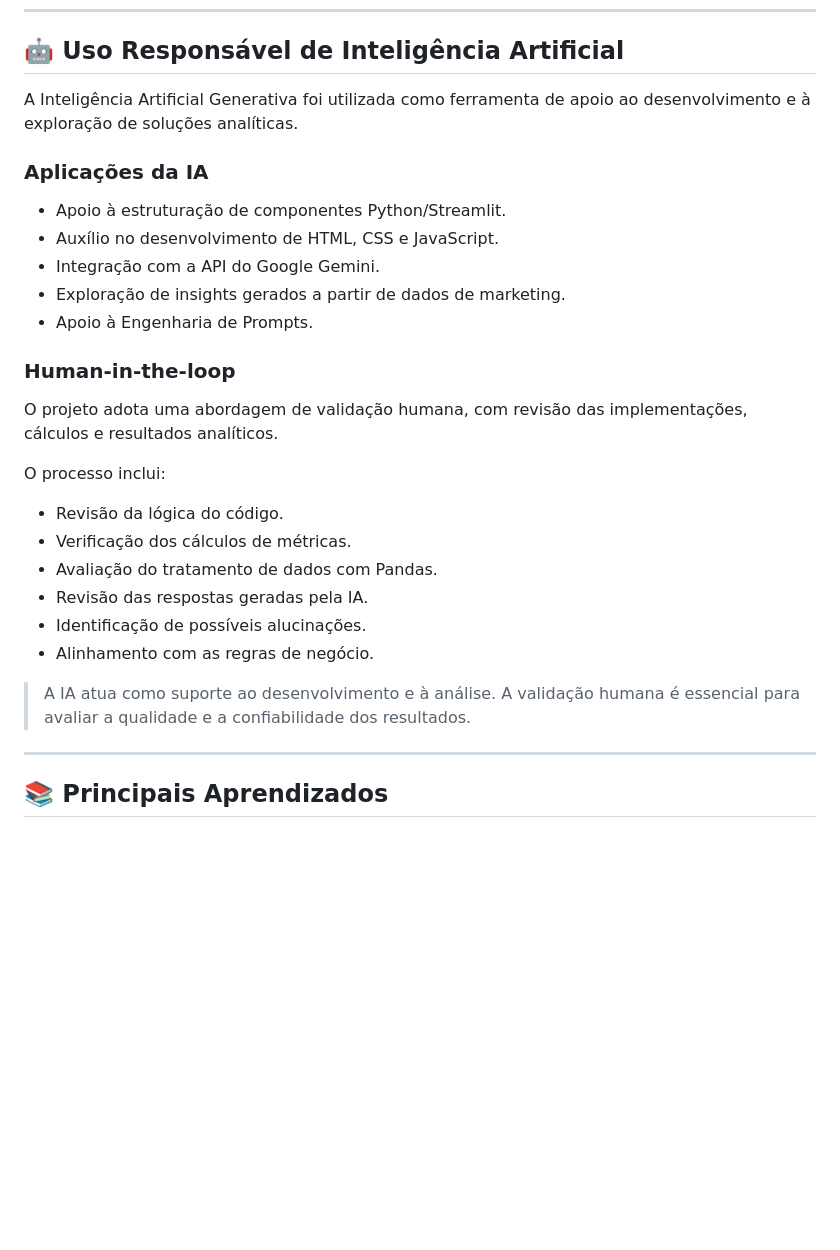
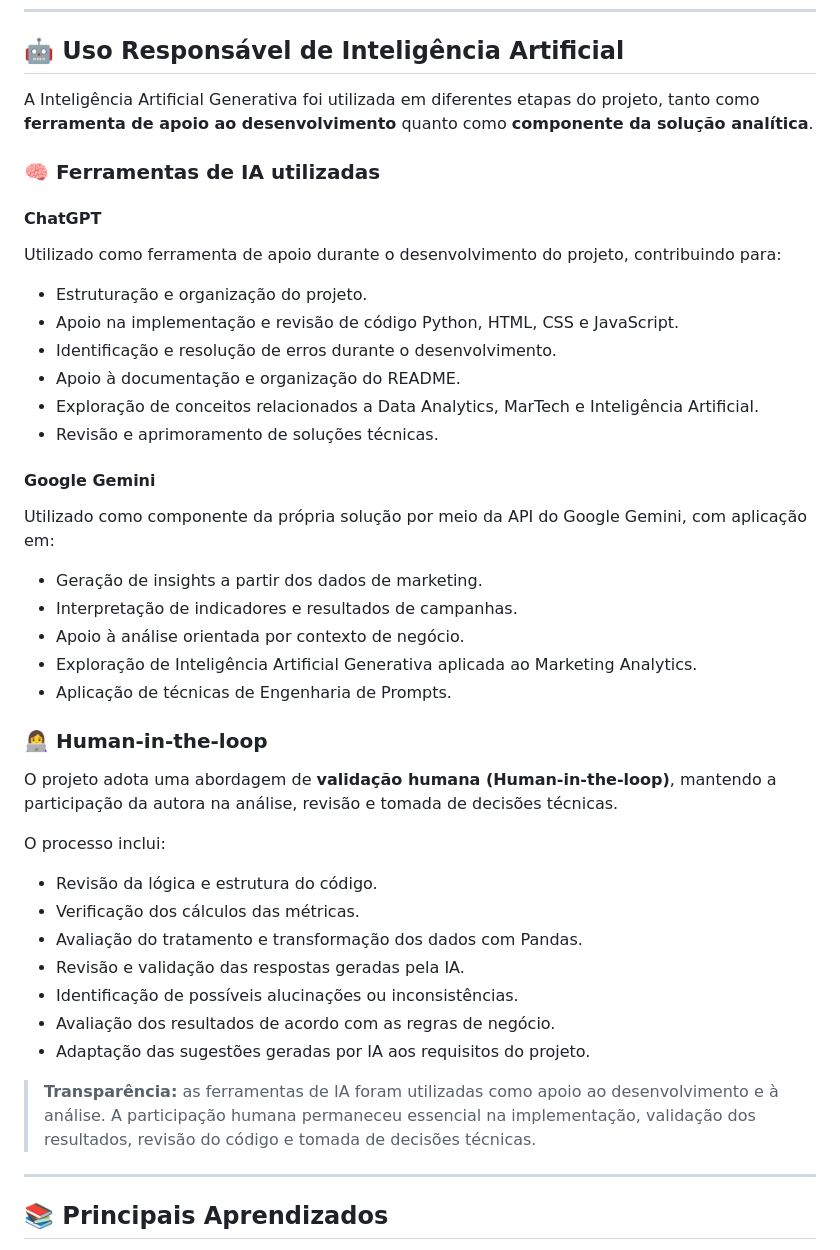
Before and after one commit to Rozvania27/meu_projeto_marketing, a Markdown page: README.md, the part around the change. Rendered like a GitHub page; blank space fills up the shorter version.

Commit message:
Revise uso de IA e abordagem human-in-the-loop
Atualiza a seção sobre o uso responsável de Inteligência Artificial, detalhando aplicações, ferramentas utilizadas e a abordagem de validação humana no projeto.

```diff
--- a/README.md
+++ b/README.md
@@ -344,30 +344,46 @@ GEMINI_API_KEY=sua_chave_de_api
 
 ## 🤖 Uso Responsável de Inteligência Artificial
 
-A Inteligência Artificial Generativa foi utilizada como ferramenta de apoio ao desenvolvimento e à exploração de soluções analíticas.
+A Inteligência Artificial Generativa foi utilizada em diferentes etapas do projeto, tanto como **ferramenta de apoio ao desenvolvimento** quanto como **componente da solução analítica**.
 
-### Aplicações da IA
+### 🧠 Ferramentas de IA utilizadas
 
-- Apoio à estruturação de componentes Python/Streamlit.
-- Auxílio no desenvolvimento de HTML, CSS e JavaScript.
-- Integração com a API do Google Gemini.
-- Exploração de insights gerados a partir de dados de marketing.
-- Apoio à Engenharia de Prompts.
+#### ChatGPT
 
-### Human-in-the-loop
+Utilizado como ferramenta de apoio durante o desenvolvimento do projeto, contribuindo para:
 
-O projeto adota uma abordagem de validação humana, com revisão das implementações, cálculos e resultados analíticos.
+- Estruturação e organização do projeto.
+- Apoio na implementação e revisão de código Python, HTML, CSS e JavaScript.
+- Identificação e resolução de erros durante o desenvolvimento.
+- Apoio à documentação e organização do README.
+- Exploração de conceitos relacionados a Data Analytics, MarTech e Inteligência Artificial.
+- Revisão e aprimoramento de soluções técnicas.
+
+#### Google Gemini
+
+Utilizado como componente da própria solução por meio da API do Google Gemini, com aplicação em:
+
+- Geração de insights a partir dos dados de marketing.
+- Interpretação de indicadores e resultados de campanhas.
+- Apoio à análise orientada por contexto de negócio.
+- Exploração de Inteligência Artificial Generativa aplicada ao Marketing Analytics.
+- Aplicação de técnicas de Engenharia de Prompts.
+
+### 👩‍💻 Human-in-the-loop
+
+O projeto adota uma abordagem de **validação humana (Human-in-the-loop)**, mantendo a participação da autora na análise, revisão e tomada de decisões técnicas.
 
 O processo inclui:
 
-- Revisão da lógica do código.
-- Verificação dos cálculos de métricas.
-- Avaliação do tratamento de dados com Pandas.
-- Revisão das respostas geradas pela IA.
-- Identificação de possíveis alucinações.
-- Alinhamento com as regras de negócio.
+- Revisão da lógica e estrutura do código.
+- Verificação dos cálculos das métricas.
+- Avaliação do tratamento e transformação dos dados com Pandas.
+- Revisão e validação das respostas geradas pela IA.
+- Identificação de possíveis alucinações ou inconsistências.
+- Avaliação dos resultados de acordo com as regras de negócio.
+- Adaptação das sugestões geradas por IA aos requisitos do projeto.
 
-> A IA atua como suporte ao desenvolvimento e à análise. A validação humana é essencial para avaliar a qualidade e a confiabilidade dos resultados.
+> **Transparência:** as ferramentas de IA foram utilizadas como apoio ao desenvolvimento e à análise. A participação humana permaneceu essencial na implementação, validação dos resultados, revisão do código e tomada de decisões técnicas.
 
 ---
 
```
